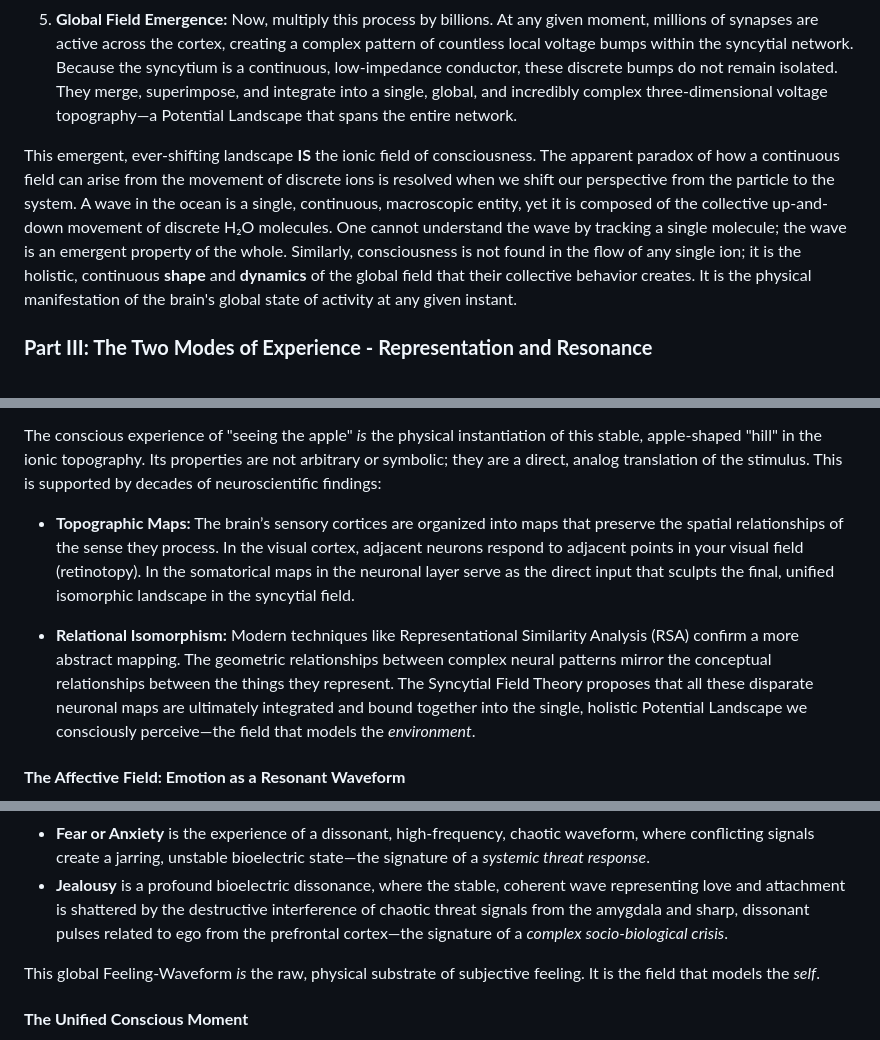
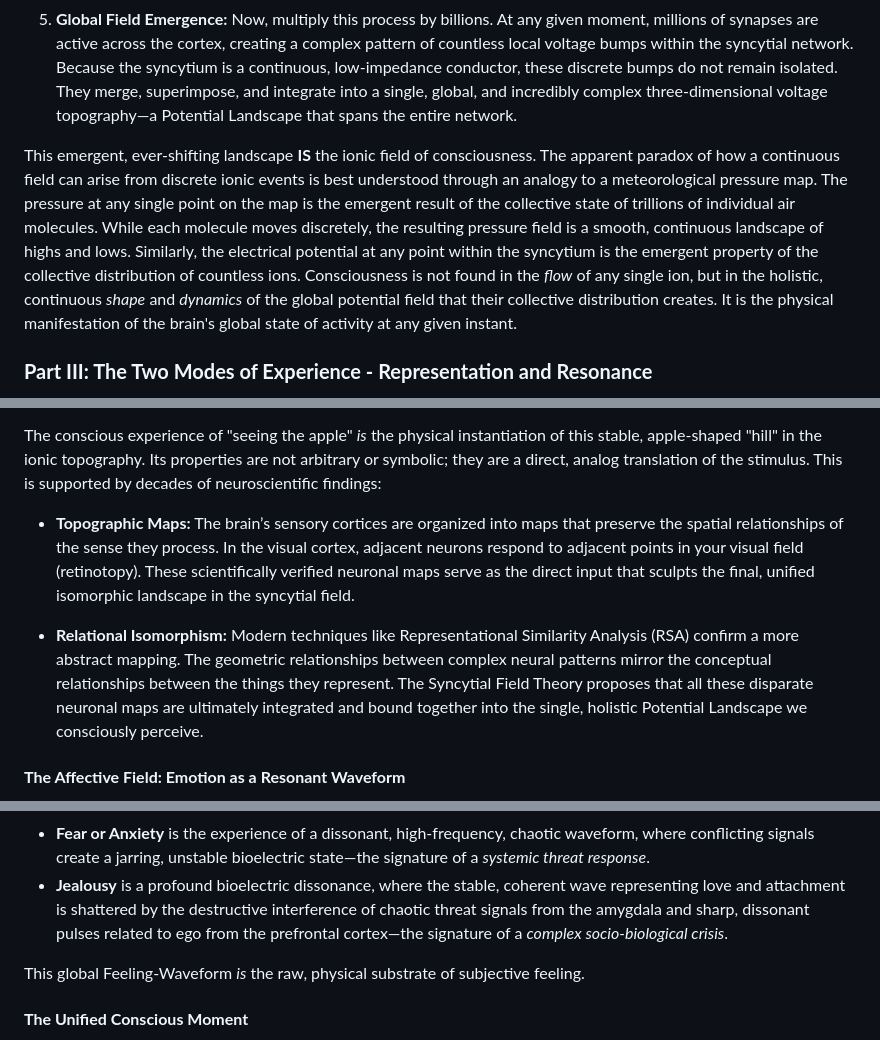
Before and after one commit to mnbnkr/The-Syncytial-Field-Theory-of-Consciousness, a Markdown page: README.md, 3 parts joined by grey strips. Rendered like a GitHub page.

Commit message:
Refine explanations

```diff
--- a/README.md
+++ b/README.md
@@ -40,7 +40,7 @@ Its generation is a direct consequence of the intimate partnership between neuro
 4.  **Local Depolarization:** As an astrocyte draws in these positive potassium ions, its internal electrical potential at that specific location becomes slightly more positive. It experiences a localized depolarization—a tiny "bump" in its voltage.
 5.  **Global Field Emergence:** Now, multiply this process by billions. At any given moment, millions of synapses are active across the cortex, creating a complex pattern of countless local voltage bumps within the syncytial network. Because the syncytium is a continuous, low-impedance conductor, these discrete bumps do not remain isolated. They merge, superimpose, and integrate into a single, global, and incredibly complex three-dimensional voltage topography—a Potential Landscape that spans the entire network.
 
-This emergent, ever-shifting landscape **IS** the ionic field of consciousness. The apparent paradox of how a continuous field can arise from the movement of discrete ions is resolved when we shift our perspective from the particle to the system. A wave in the ocean is a single, continuous, macroscopic entity, yet it is composed of the collective up-and-down movement of discrete H₂O molecules. One cannot understand the wave by tracking a single molecule; the wave is an emergent property of the whole. Similarly, consciousness is not found in the flow of any single ion; it is the holistic, continuous **shape** and **dynamics** of the global field that their collective behavior creates. It is the physical manifestation of the brain's global state of activity at any given instant.
+This emergent, ever-shifting landscape **IS** the ionic field of consciousness. The apparent paradox of how a continuous field can arise from discrete ionic events is best understood through an analogy to a meteorological pressure map. The pressure at any single point on the map is the emergent result of the collective state of trillions of individual air molecules. While each molecule moves discretely, the resulting pressure field is a smooth, continuous landscape of highs and lows. Similarly, the electrical potential at any point within the syncytium is the emergent property of the collective distribution of countless ions. Consciousness is not found in the _flow_ of any single ion, but in the holistic, continuous _shape_ and _dynamics_ of the global potential field that their collective distribution creates. It is the physical manifestation of the brain's global state of activity at any given instant.
 
 ### **Part III: The Two Modes of Experience - Representation and Resonance**
 
@@ -54,9 +54,9 @@ This powerful and continuous influx acts as a source of electrical pressure, imp
 
 The conscious experience of "seeing the apple" _is_ the physical instantiation of this stable, apple-shaped "hill" in the ionic topography. Its properties are not arbitrary or symbolic; they are a direct, analog translation of the stimulus. This is supported by decades of neuroscientific findings:
 
-- **Topographic Maps:** The brain’s sensory cortices are organized into maps that preserve the spatial relationships of the sense they process. In the visual cortex, adjacent neurons respond to adjacent points in your visual field (retinotopy). In the somatorical maps in the neuronal layer serve as the direct input that sculpts the final, unified isomorphic landscape in the syncytial field.
+- **Topographic Maps:** The brain’s sensory cortices are organized into maps that preserve the spatial relationships of the sense they process. In the visual cortex, adjacent neurons respond to adjacent points in your visual field (retinotopy). These scientifically verified neuronal maps serve as the direct input that sculpts the final, unified isomorphic landscape in the syncytial field.
 
-- **Relational Isomorphism:** Modern techniques like Representational Similarity Analysis (RSA) confirm a more abstract mapping. The geometric relationships between complex neural patterns mirror the conceptual relationships between the things they represent. The Syncytial Field Theory proposes that all these disparate neuronal maps are ultimately integrated and bound together into the single, holistic Potential Landscape we consciously perceive—the field that models the _environment_.
+- **Relational Isomorphism:** Modern techniques like Representational Similarity Analysis (RSA) confirm a more abstract mapping. The geometric relationships between complex neural patterns mirror the conceptual relationships between the things they represent. The Syncytial Field Theory proposes that all these disparate neuronal maps are ultimately integrated and bound together into the single, holistic Potential Landscape we consciously perceive.
 
 #### **The Affective Field: Emotion as a Resonant Waveform**
 
@@ -70,7 +70,7 @@ This waveform is not an abstract representation; it is the physical embodiment o
 - **Fear or Anxiety** is the experience of a dissonant, high-frequency, chaotic waveform, where conflicting signals create a jarring, unstable bioelectric state—the signature of a _systemic threat response_.
 - **Jealousy** is a profound bioelectric dissonance, where the stable, coherent wave representing love and attachment is shattered by the destructive interference of chaotic threat signals from the amygdala and sharp, dissonant pulses related to ego from the prefrontal cortex—the signature of a _complex socio-biological crisis_.
 
-This global Feeling-Waveform _is_ the raw, physical substrate of subjective feeling. It is the field that models the _self_.
+This global Feeling-Waveform _is_ the raw, physical substrate of subjective feeling.
 
 #### **The Unified Conscious Moment**
 
```
